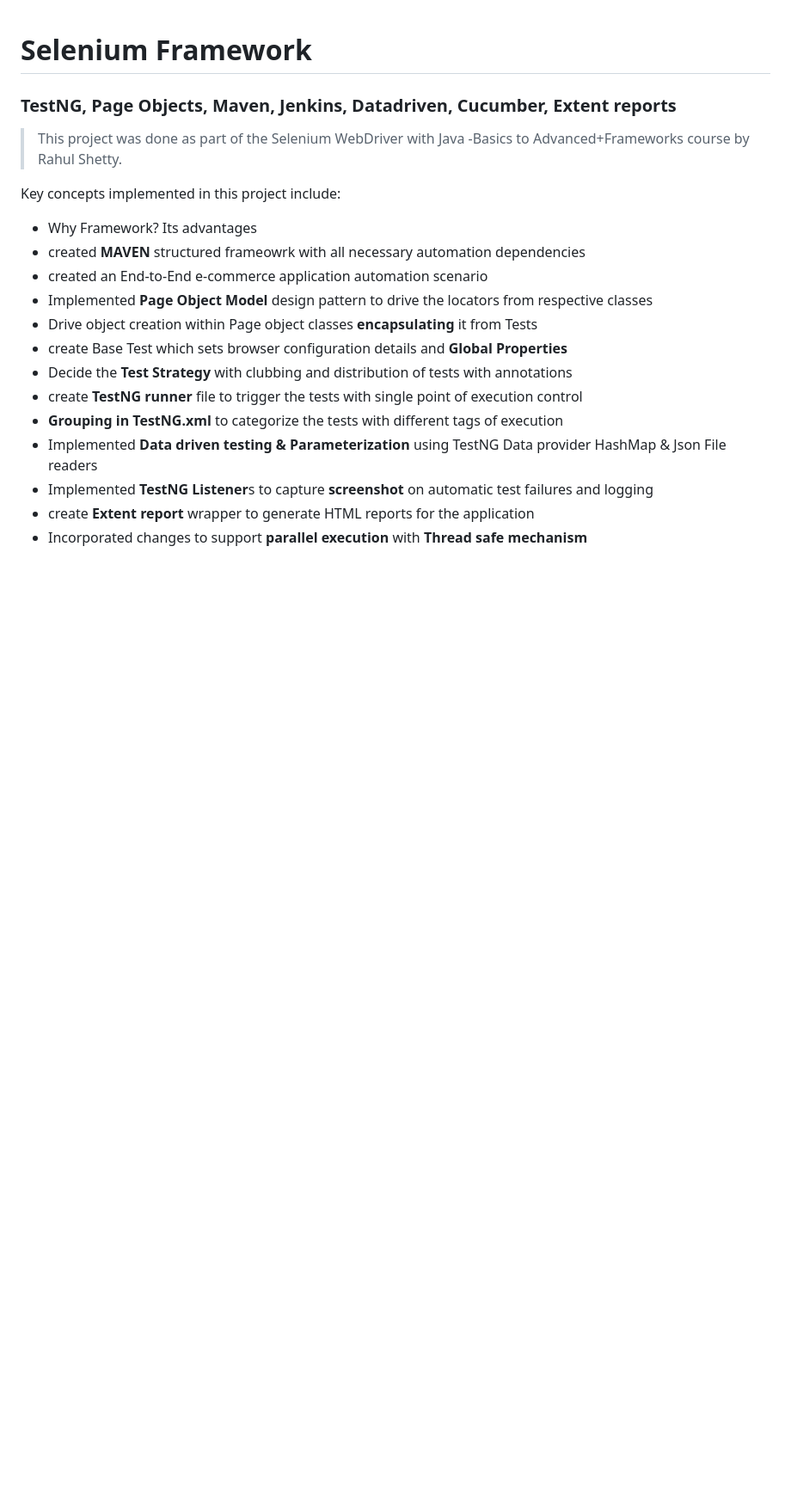
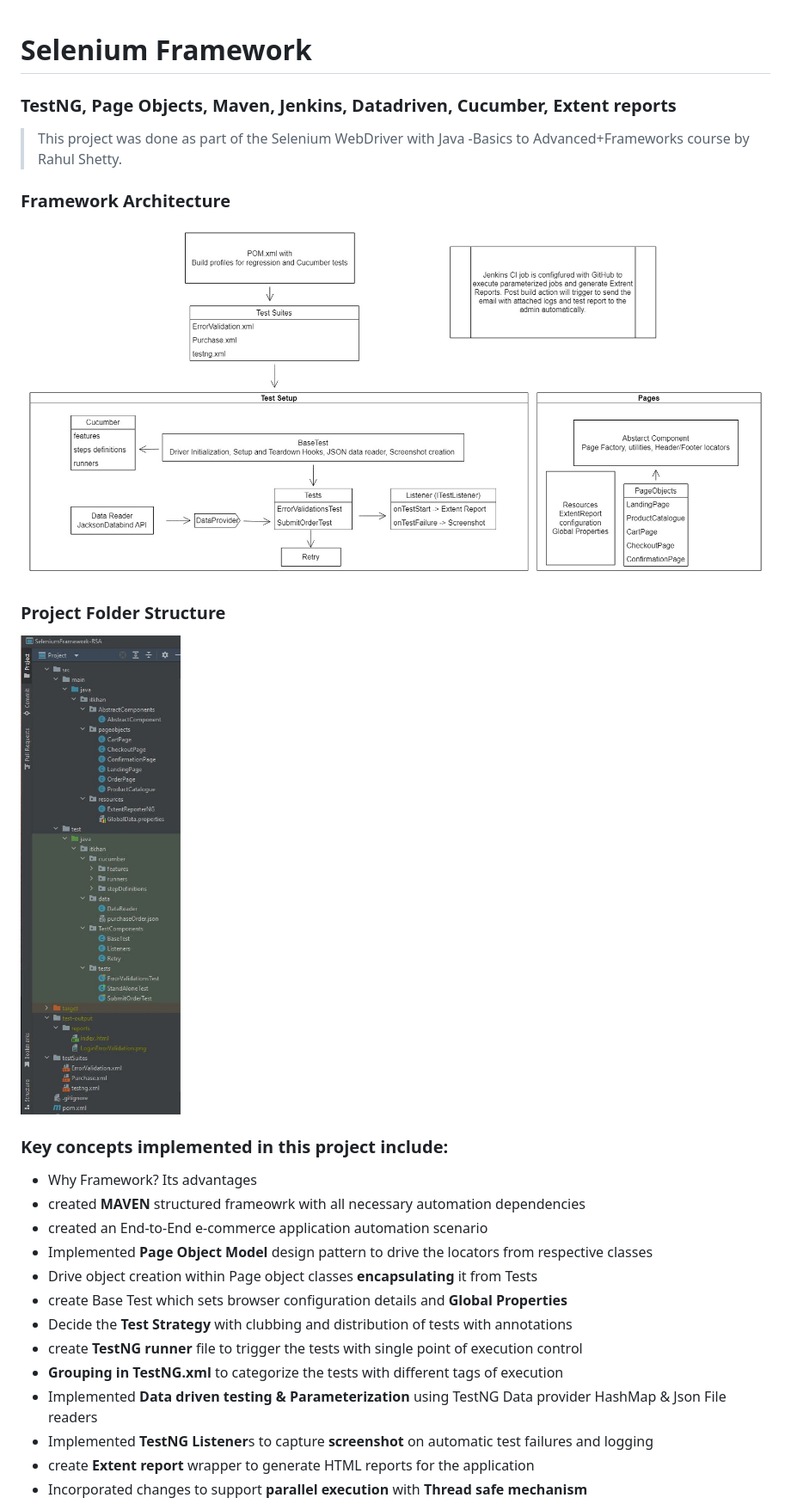
Before and after one commit to itkhanz/selenium-frameworks, a Markdown page: SeleniumFramework-RSA/README.md, the part around the change. Shown: that part at 86% size. Drawn GitHub-style; pictures changed too: SeleniumFramework-RSA/documentation/folder-tree.JPG (added), SeleniumFramework-RSA/documentation/framework-architecture.jpg (added); blank space fills up the shorter version.

Commit message:
updated documentation

```diff
--- a/SeleniumFramework-RSA/README.md
+++ b/SeleniumFramework-RSA/README.md
@@ -2,7 +2,13 @@
 ### TestNG, Page Objects, Maven, Jenkins, Datadriven, Cucumber, Extent reports
 > This project was done as part of the Selenium WebDriver with Java -Basics to Advanced+Frameworks course by Rahul Shetty.
 
-Key concepts implemented in this project include:
+### Framework Architecture
+![architecture](documentation/framework-architecture.jpg)
+
+### Project Folder Structure
+![directory tree](documentation/folder-tree.JPG)
+
+### Key concepts implemented in this project include:
 
 * Why Framework? Its advantages
 * created **MAVEN** structured frameowrk with all necessary automation dependencies
```
Also changed, not shown: 2 other files.
